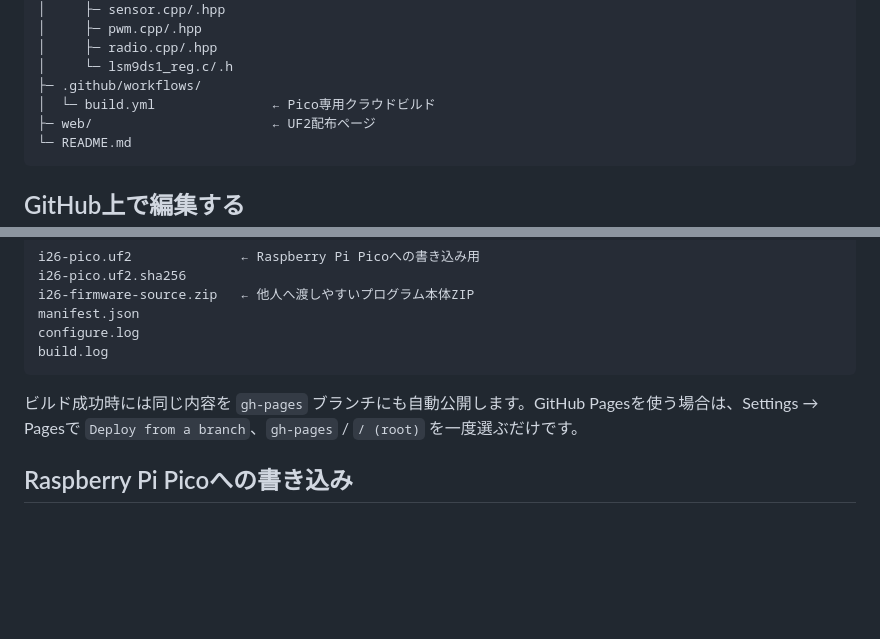
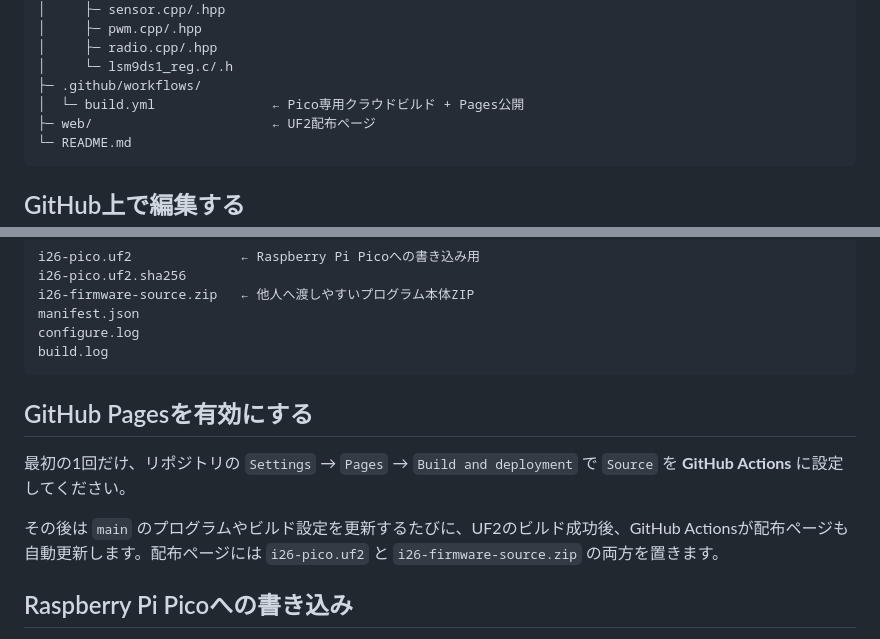
Before and after one commit to temesotejam/i26-pico-firmware, a Markdown page: README.md, 2 parts joined by grey strips. GitHub-like rendering; blank space fills up the shorter version.

Commit message:
Document GitHub Actions Pages setup

````diff
--- a/README.md
+++ b/README.md
@@ -22,7 +22,7 @@ i26-pico-firmware/
 │     ├─ radio.cpp/.hpp
 │     └─ lsm9ds1_reg.c/.h
 ├─ .github/workflows/
-│  └─ build.yml               ← Pico専用クラウドビルド
+│  └─ build.yml               ← Pico専用クラウドビルド + Pages公開
 ├─ web/                       ← UF2配布ページ
 └─ README.md
 ```
@@ -52,7 +52,11 @@ configure.log
 build.log
 ```
 
-ビルド成功時には同じ内容を `gh-pages` ブランチにも自動公開します。GitHub Pagesを使う場合は、Settings → Pagesで `Deploy from a branch`、`gh-pages` / `/ (root)` を一度選ぶだけです。
+## GitHub Pagesを有効にする
+
+最初の1回だけ、リポジトリの `Settings` → `Pages` → `Build and deployment` で `Source` を **GitHub Actions** に設定してください。
+
+その後は `main` のプログラムやビルド設定を更新するたびに、UF2のビルド成功後、GitHub Actionsが配布ページも自動更新します。配布ページには `i26-pico.uf2` と `i26-firmware-source.zip` の両方を置きます。
 
 ## Raspberry Pi Picoへの書き込み
 
````
